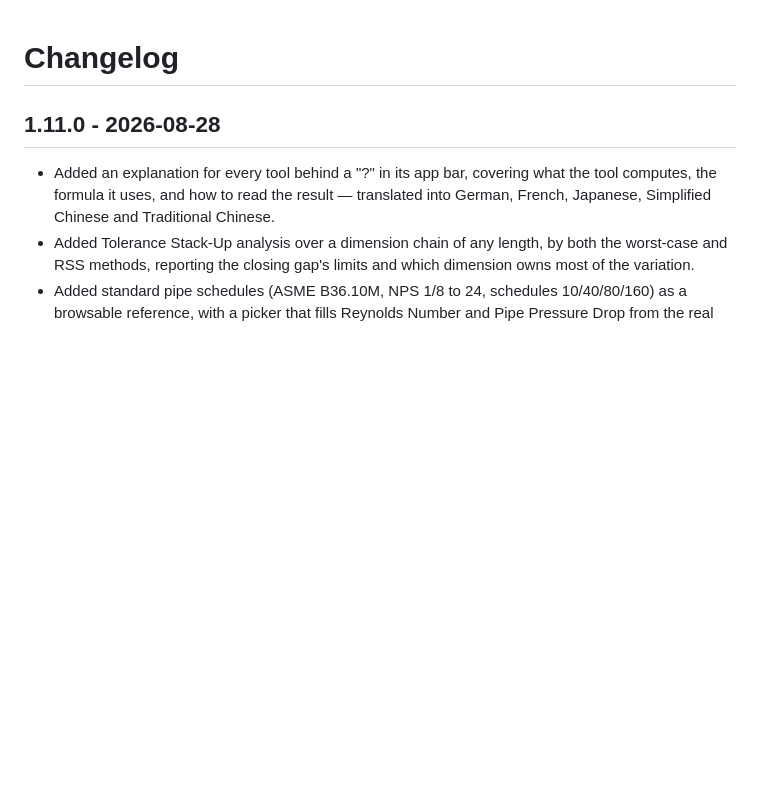
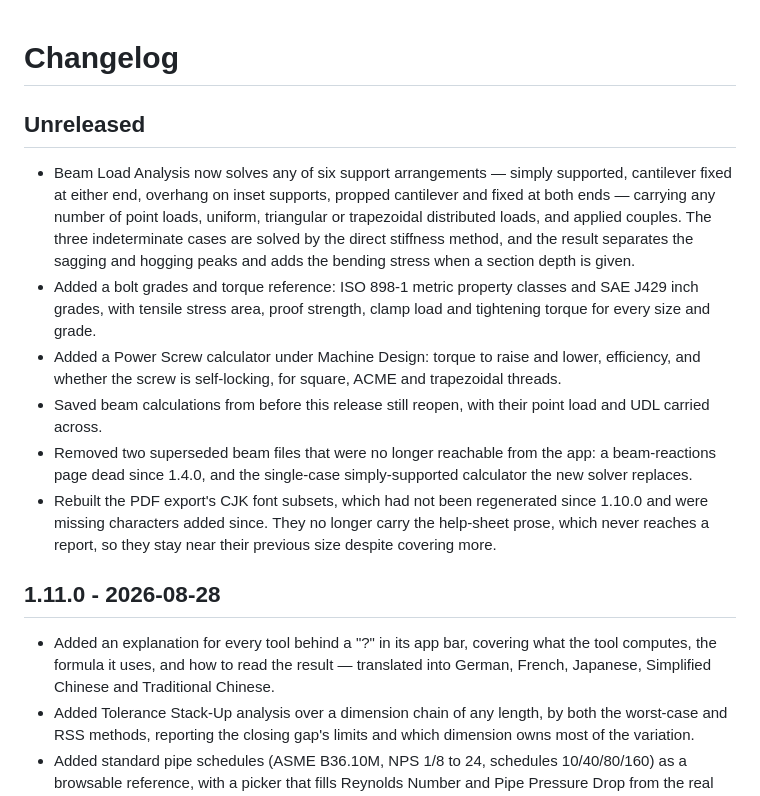
Before and after one commit to banghuazhao/mechanical-engineering-toolkit, a Markdown page: CHANGELOG.md, the part around the change. Rendered like a GitHub page; blank space fills up the shorter version.

```diff
--- a/CHANGELOG.md
+++ b/CHANGELOG.md
@@ -1,4 +1,13 @@
 # Changelog
+
+## Unreleased
+
+- Beam Load Analysis now solves any of six support arrangements — simply supported, cantilever fixed at either end, overhang on inset supports, propped cantilever and fixed at both ends — carrying any number of point loads, uniform, triangular or trapezoidal distributed loads, and applied couples. The three indeterminate cases are solved by the direct stiffness method, and the result separates the sagging and hogging peaks and adds the bending stress when a section depth is given.
+- Added a bolt grades and torque reference: ISO 898-1 metric property classes and SAE J429 inch grades, with tensile stress area, proof strength, clamp load and tightening torque for every size and grade.
+- Added a Power Screw calculator under Machine Design: torque to raise and lower, efficiency, and whether the screw is self-locking, for square, ACME and trapezoidal threads.
+- Saved beam calculations from before this release still reopen, with their point load and UDL carried across.
+- Removed two superseded beam files that were no longer reachable from the app: a beam-reactions page dead since 1.4.0, and the single-case simply-supported calculator the new solver replaces.
+- Rebuilt the PDF export's CJK font subsets, which had not been regenerated since 1.10.0 and were missing characters added since. They no longer carry the help-sheet prose, which never reaches a report, so they stay near their previous size despite covering more.
 
 ## 1.11.0 - 2026-08-28
 
```
Also changed, not shown: README.md (+4 -4 lines).
